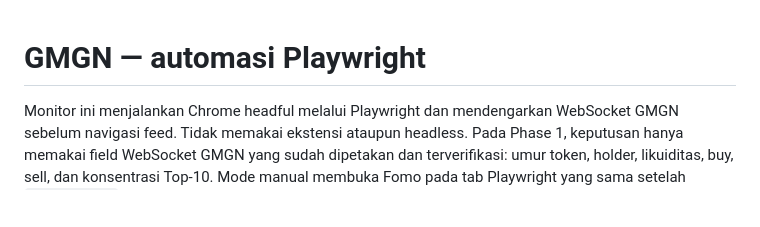
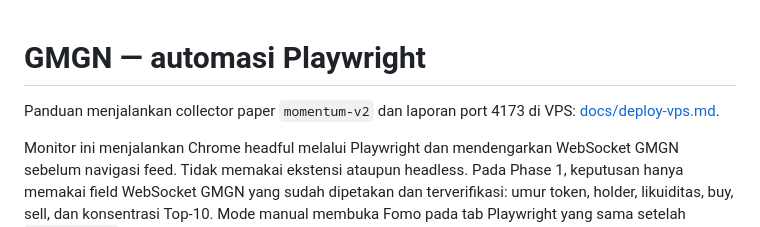
Before and after one commit to bbliong/crypto-bot, a Markdown page: README.md, the part around the change. GitHub-like rendering; blank space fills up the shorter version.

Commit message:
Document VPS deployment and report access on port 4173

```diff
--- a/README.md
+++ b/README.md
@@ -1,4 +1,6 @@
 # GMGN — automasi Playwright
+
+Panduan menjalankan collector paper `momentum-v2` dan laporan port 4173 di VPS: [docs/deploy-vps.md](docs/deploy-vps.md).
 
 Monitor ini menjalankan Chrome headful melalui Playwright dan mendengarkan WebSocket GMGN sebelum navigasi feed. Tidak memakai ekstensi ataupun headless. Pada Phase 1, keputusan hanya memakai field WebSocket GMGN yang sudah dipetakan dan terverifikasi: umur token, holder, likuiditas, buy, sell, dan konsentrasi Top-10. Mode manual membuka Fomo pada tab Playwright yang sama setelah `ENTRY_READY`; tidak ada buy, sell, signing, atau transaksi otomatis.
 
```
Also changed, not shown: docs/deploy-vps.md (added, +147 -0 lines).
